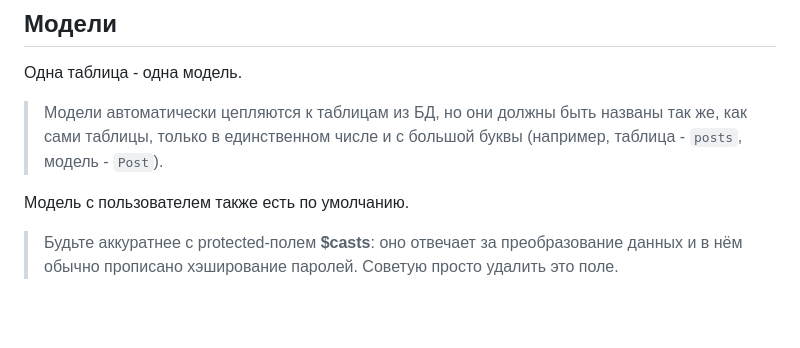
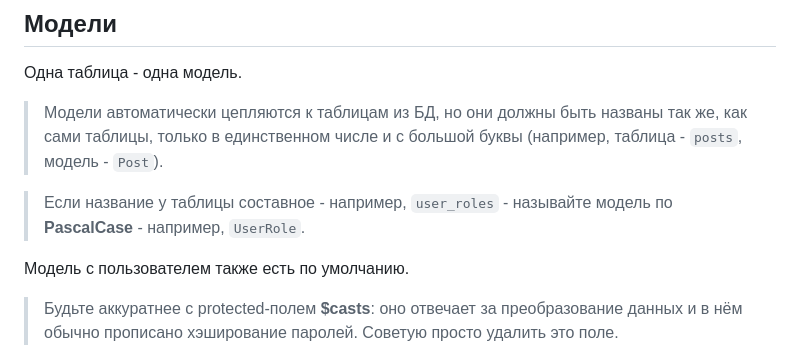
Before and after one commit to iXorr/laravel-guides, a Markdown page: README.md, the part around the change. GitHub-like rendering; blank space fills up the shorter version.

Commit message:
PascalCase in model naming described

```diff
--- a/README.md
+++ b/README.md
@@ -17,6 +17,8 @@
 Одна таблица - одна модель.
 
 > Модели автоматически цепляются к таблицам из БД, но они должны быть названы так же, как сами таблицы, только в единственном числе и с большой буквы (например, таблица - ``posts``, модель - ``Post``).
+
+> Если название у таблицы составное - например, ``user_roles`` - называйте модель по **PascalCase** - например, ``UserRole``.
 
 Модель с пользователем также есть по умолчанию.
 
```
